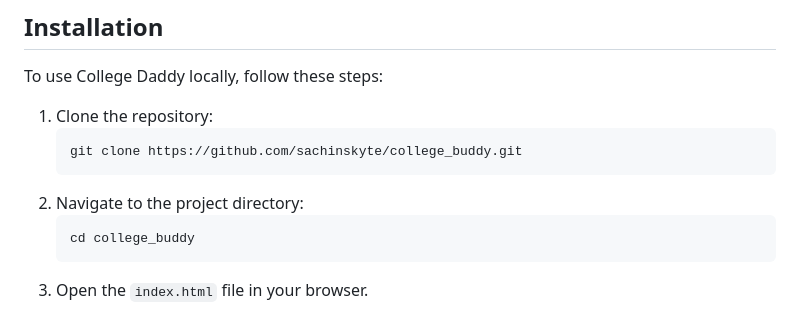
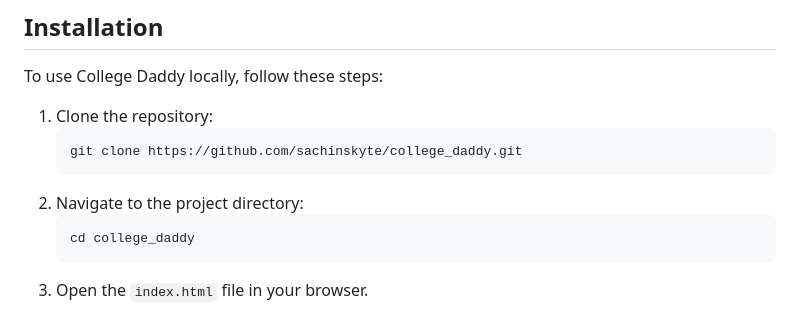
Before and after one commit to sachinskyte/college_daddy, a Markdown page: README.md, the part around the change. GitHub-like rendering.

````diff
--- a/README.md
+++ b/README.md
@@ -34,11 +34,11 @@ Experience College Daddy live: [College Daddy Demo](https://collegedaddy.vercel.
 To use College Daddy locally, follow these steps:
 1. Clone the repository:
    ```bash
-   git clone https://github.com/sachinskyte/college_buddy.git
+   git clone https://github.com/sachinskyte/college_daddy.git
    ```
 2. Navigate to the project directory:
    ```bash
-   cd college_buddy
+   cd college_daddy
    ```
 3. Open the `index.html` file in your browser.
 
````
